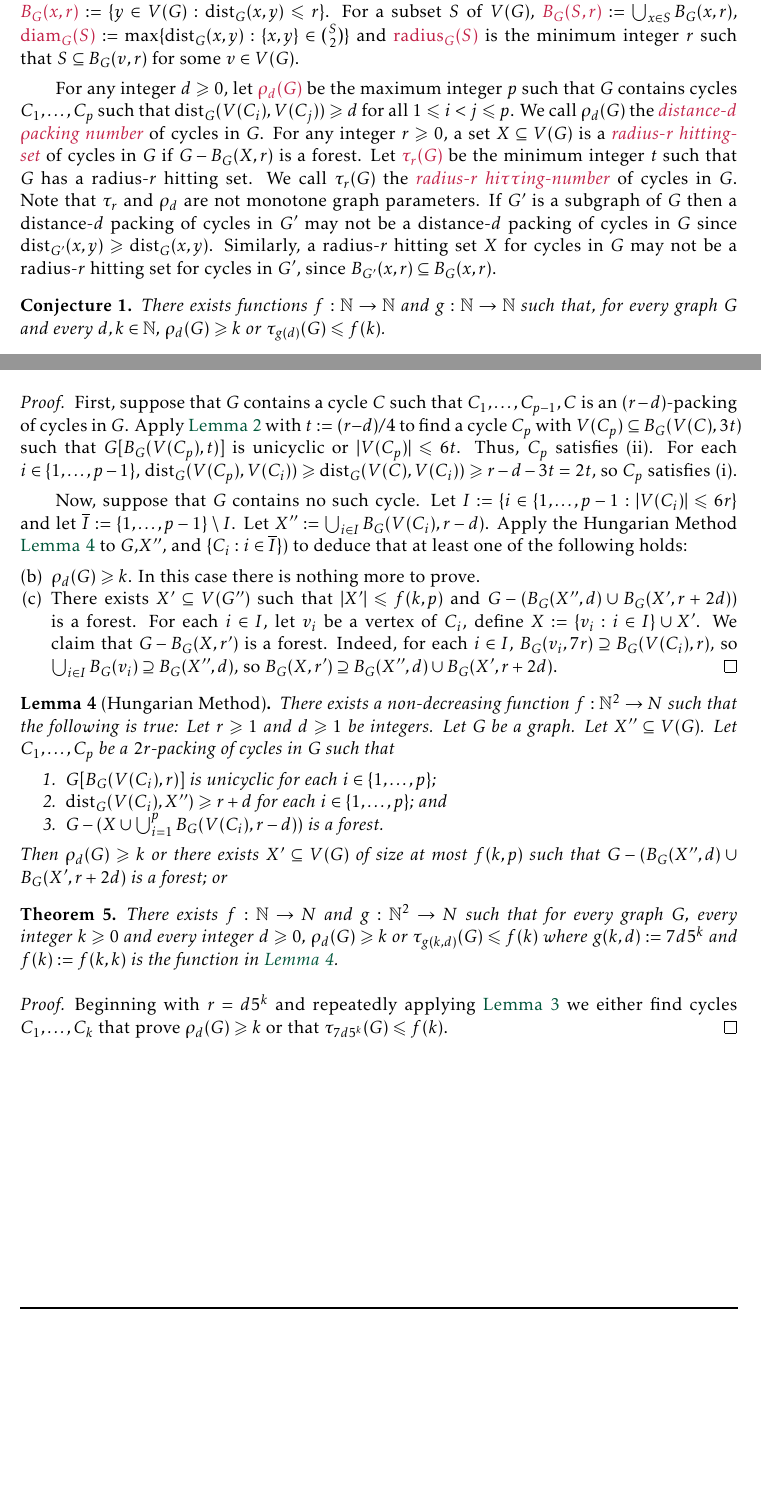
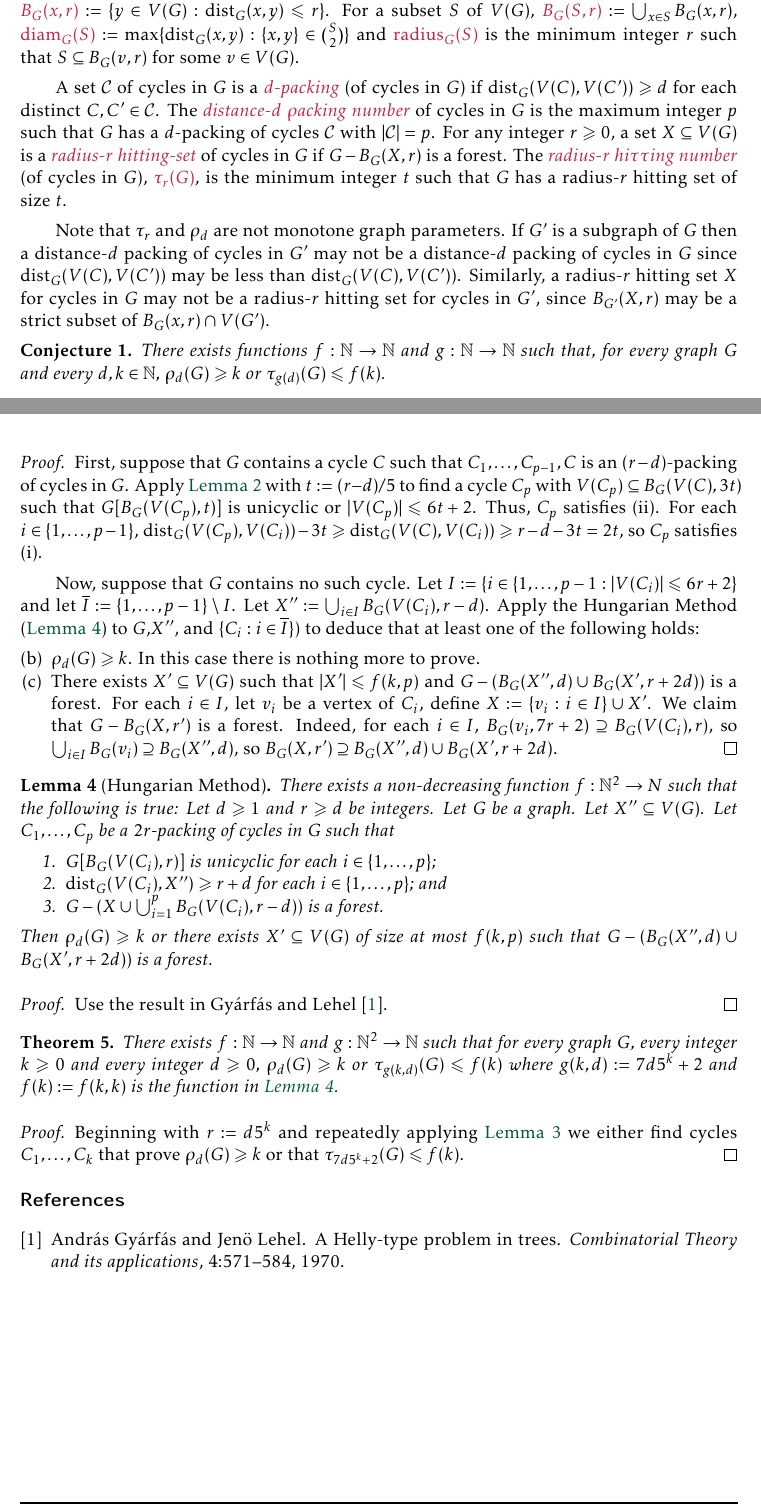
Before and after one commit to patmorin/cep, a LaTeX document (cep.tex): two parts of pages 1 and 3 of 3, joined at a grey line, cut so that both start at the same text, the shorter picture padded with empty space. Compiled offline with pdfLaTeX.

Commit message:
Some touchups and bibliography fixes

```diff
--- a/cep.tex
+++ b/cep.tex
@@ -135,8 +135,10 @@
 
 The \defin{length}, $\ell$, of a path $P:=x_0,\ldots,x_\ell$ is the number of edges in $P$.  For two vertices $x$ and $y$ in a  tree $T$, the \defin{$T$-path}, $\mathdefin{\pth_T(x,y)}$ is the unique path $x_0,\ldots,x_\ell$ in $T$ with $x_0=x$ and $x_\ell=y$. If $Y\subseteq V(T)\setminus\{x\}$ and $T[Y]$ is connected, then $\mathdefin{\pth_T(x,Y)}$ is the shortest path $x_0,\ldots,x_{\ell}$ in $T$ with $x_0=x$ and $x_\ell\in Y$.  For a graph $G$, and two vertices $x$ and $y$ of $G$, $\mathdefin{\dist_G(x,y)}$ is the length of a shortest path, in $G$, with endpoints $x$ and $y$.  For subsets $X$ and $Y$ of $V(G)$, $\mathdefin{\dist_G(X,Y)}:=\min\{\dist_G(x,y):(x,y)\in X\times Y\}$.  For an integer $r\ge 0$ and a vertex $x$ of $G$, $\mathdefin{B_G(x,r)}:=\{y\in V(G):\dist_G(x,y)\le r\}$.  For a subset $S$ of $V(G)$, $\mathdefin{B_G(S,r)}:=\bigcup_{x\in S}B_G(x,r)$, $\mathdefin{\diam_G(S)}:=\max\{\dist_G(x,y):\{x,y\}\in\binom{S}{2}\}$ and $\mathdefin{\radius_G(S)}$ is the minimum integer $r$ such that $S\subseteq B_G(v,r)$ for some $v\in V(G)$.
 
+A set $\mathcal{C}$ of cycles in $G$ is a \defin{$d$-packing} (of cycles in $G$) if $\dist_G(V(C),V(C'))\ge d$ for each distinct $C,C'\in\mathcal{C}$.
+The \defin{distance-$d$ $\rho$acking number} of cycles in $G$ is the maximum integer $p$ such that $G$ has a $d$-packing of cycles $\mathcal{C}$ with $|\mathcal{C}|=p$.    For any integer $r\ge 0$, a set $X\subseteq V(G)$ is a \defin{radius-$r$ hitting-set} of cycles in $G$ if $G-B_G(X,r)$ is a forest.  The \defin{radius-$r$ hi$\tau$$\tau$ing number} (of cycles in $G$), $\mathdefin{\tau_r(G)}$, is the minimum integer $t$ such that $G$ has a radius-$r$ hitting set of size $t$.
 
-For any integer $d\ge 0$, let $\mathdefin{\rho_d(G)}$ be the maximum integer $p$ such that $G$ contains cycles $C_1,\ldots,C_p$ such that $\dist_G(V(C_i),V(C_j))\ge d$ for all $1\le i < j\le p$.  We call $\rho_d(G)$ the \defin{distance-$d$ $\rho$acking number} of cycles in $G$.  For any integer $r\ge 0$, a set $X\subseteq V(G)$ is a \defin{radius-$r$ hitting-set} of cycles in $G$ if $G-B_G(X,r)$ is a forest.  Let $\mathdefin{\tau_r(G)}$ be the minimum integer $t$ such that $G$ has a radius-$r$ hitting set.  We call $\tau_r(G)$ the \defin{radius-$r$ hi$\tau\tau$ing-number} of cycles in $G$.  Note that $\tau_r$ and $\rho_d$ are not monotone graph parameters.  If $G'$ is a subgraph of $G$ then a distance-$d$ packing of cycles in $G'$ may not be a distance-$d$ packing of cycles in $G$ since $\dist_{G'}(x,y)\ge \dist_G(x,y)$.  Similarly, a radius-$r$ hitting set $X$ for cycles in $G$ may not be a radius-$r$ hitting set for cycles in $G'$, since $B_{G'}(x,r)\subseteq B_{G}(x,r)$.
+Note that $\tau_r$ and $\rho_d$ are not monotone graph parameters.  If $G'$ is a subgraph of $G$ then a distance-$d$ packing of cycles in $G'$ may not be a distance-$d$ packing of cycles in $G$ since $\dist_{G}(V(C),V(C'))$ may be less than $\dist_G(V(C),V(C'))$.  Similarly, a radius-$r$ hitting set $X$ for cycles in $G$ may not be a radius-$r$ hitting set for cycles in $G'$, since $B_{G'}(X,r)$ may be a strict subset of $B_{G}(x,r)\cap V(G')$.
 
 \begin{conj}
   There exists functions $f:\N\to\N$ and $g:\N\to\N$ such that, for every graph $G$ and every $d,k\in\N$, $\rho_d(G) \ge k$ or $\tau_{g(d)}(G)\le f(k)$.
@@ -237,13 +238,13 @@ For any integer $d\ge 0$, let $\mathdefin{\rho_d(G)}$ be the maximum integer $p$
 \end{lem}
 
 \begin{proof}
-  First, suppose that $G$ contains a cycle $C$ such that $C_1,\ldots,C_{p-1},C$ is an $(r-d)$-packing of cycles in $G$.  Apply \cref{short_or_unicycle_nearby} with $t:=(r-d)/4$ to find a cycle $C_p$ with $V(C_p)\subseteq B_G(V(C),3t)$ such that $G[B_G(V(C_p),t)]$ is unicyclic or $|V(C_p)|\le 6t$.  Thus, $C_p$ satisfies (ii).  For each $i\in\{1,\ldots,p-1\}$, $\dist_G(V(C_p),V(C_i))\ge \dist_G(V(C),V(C_i)) \ge r-d - 3t = 2t$, so $C_p$ satisfies (i).
+  First, suppose that $G$ contains a cycle $C$ such that $C_1,\ldots,C_{p-1},C$ is an $(r-d)$-packing of cycles in $G$.  Apply \cref{short_or_unicycle_nearby} with $t:=(r-d)/5$ to find a cycle $C_p$ with $V(C_p)\subseteq B_G(V(C),3t)$ such that $G[B_G(V(C_p),t)]$ is unicyclic or $|V(C_p)|\le 6t+2$.  Thus, $C_p$ satisfies (ii).  For each $i\in\{1,\ldots,p-1\}$, $\dist_G(V(C_p),V(C_i))-3t\ge \dist_G(V(C),V(C_i)) \ge r-d - 3t = 2t$, so $C_p$ satisfies (i).
 
-  Now, suppose that $G$ contains no such cycle.  Let $I:=\{i\in\{1,\ldots,p-1:|V(C_i)|\le 6r\}$ and let $\overline{I}:=\{1,\ldots,p-1\}\setminus I$.
-  Let $X'':=\bigcup_{i\in I}B_G(V(C_i),r-d)$.  Apply the Hungarian Method \cref{hungarian_method} to $G$,$X''$, and $\{C_i:i\in\overline{I}\})$ to deduce that at least one of the following holds:
+  Now, suppose that $G$ contains no such cycle.  Let $I:=\{i\in\{1,\ldots,p-1:|V(C_i)|\le 6r+2\}$ and let $\overline{I}:=\{1,\ldots,p-1\}\setminus I$.
+  Let $X'':=\bigcup_{i\in I}B_G(V(C_i),r-d)$.  Apply the Hungarian Method (\cref{hungarian_method}) to $G$,$X''$, and $\{C_i:i\in\overline{I}\})$ to deduce that at least one of the following holds:
   \begin{compactenum}[(a)]\setcounter{enumi}{1}
     \item $\rho_d(G)\ge k$.  In this case there is nothing more to prove.
-    \item There exists $X'\subseteq V(G'')$ such that $|X'|\le f(k,p)$ and $G-(B_G(X'',d)\cup B_{G}(X',r+2d))$ is a forest. For each $i\in I$, let $v_i$ be a vertex of $C_i$, define $X:=\{v_i:i\in I\}\cup X'$.  We claim that $G-B_G(X,r')$ is a forest.  Indeed, for each $i\in I$, $B_G(v_i,7r)\supseteq B_G(V(C_i),r)$, so $\bigcup_{i\in I}B_G(v_i)\supseteq B_G(X'',d)$, so $B_G(X,r')\supseteq B_G(X'',d)\cup B_{G}(X',r+2d)$. \qedhere
+    \item There exists $X'\subseteq V(G)$ such that $|X'|\le f(k,p)$ and $G-(B_G(X'',d)\cup B_{G}(X',r+2d))$ is a forest. For each $i\in I$, let $v_i$ be a vertex of $C_i$, define $X:=\{v_i:i\in I\}\cup X'$.  We claim that $G-B_G(X,r')$ is a forest.  Indeed, for each $i\in I$, $B_G(v_i,7r+2)\supseteq B_G(V(C_i),r)$, so $\bigcup_{i\in I}B_G(v_i)\supseteq B_G(X'',d)$, so $B_G(X,r')\supseteq B_G(X'',d)\cup B_{G}(X',r+2d)$. \qedhere
      %
      %
      %
@@ -257,24 +258,30 @@ For any integer $d\ge 0$, let $\mathdefin{\rho_d(G)}$ be the maximum integer $p$
 
 
 \begin{lem}[Hungarian Method]\label{hungarian_method}
-  There exists a non-decreasing function $f:\N^2\to N$ such that the following is true: Let $r\ge 1$ and $d\ge 1$ be integers.
+  There exists a non-decreasing function $f:\N^2\to N$ such that the following is true: Let $d\ge 1$ and $r\ge d$ be integers.
   Let $G$ be a graph. Let $X''\subseteq V(G)$. Let $C_1,\ldots,C_p$ be a $2r$-packing of cycles in $G$ such that
   \begin{compactenum}
     \item $G[B_G(V(C_i),r)]$ is unicyclic for each $i\in\{1,\ldots,p\}$;
     \item $\dist_G(V(C_i),X'')\ge r+d$ for each $i\in\{1,\ldots,p\}$; and
     \item $G-(X\cup \bigcup_{i=1}^p B_G(V(C_i),r-d))$ is a forest.
   \end{compactenum}
-  Then $\rho_d(G)\ge k$ or there exists $X'\subseteq V(G)$ of size at most $f(k,p)$ such that $G-(B_G(X'',d)\cup B_G(X',r+2d)$ is a forest; or
+  Then $\rho_d(G)\ge k$ or there exists $X'\subseteq V(G)$ of size at most $f(k,p)$ such that $G-(B_G(X'',d)\cup B_G(X',r+2d))$ is a forest.
 \end{lem}
 
+\begin{proof}
+  Use the result in \citet{gyarfas.lehel:helly}.
+\end{proof}
+
 \begin{thm}
-  There exists $f:\N\to N$ and $g:\N^2\to N$ such that for every graph $G$, every integer $k\ge 0$ and every integer $d\ge 0$, $\rho_d(G)\ge k$ or $\tau_{g(k,d)}(G)\le f(k)$ where $g(k,d):=7d5^k$ and $f(k):=f(k,k)$ is the function in \cref{hungarian_method}.
+  There exists $f:\N\to\N$ and $g:\N^2\to\N$ such that for every graph $G$, every integer $k\ge 0$ and every integer $d\ge 0$, $\rho_d(G)\ge k$ or $\tau_{g(k,d)}(G)\le f(k)$ where $g(k,d):=7d5^k+2$ and $f(k):=f(k,k)$ is the function in \cref{hungarian_method}.
 \end{thm}
 
 \begin{proof}
-  Beginning with $r=d5^k$ and repeatedly applying \cref{a_or_b} we either find cycles $C_1,\ldots,C_k$ that prove $\rho_d(G)\ge k$ or that $\tau_{7d5^k}(G) \le f(k)$.
+  Beginning with $r:=d5^k$ and repeatedly applying \cref{a_or_b} we either find cycles $C_1,\ldots,C_k$ that prove $\rho_d(G)\ge k$ or that $\tau_{7d5^k+2}(G) \le f(k)$.
 \end{proof}
 
+\bibliographystyle{plainurlnat}
+\bibliography{cep}
 
 
 
```
Also changed, not shown: cep.bib (added, +11 -0 lines), cep.tex (21 more changed lines).
